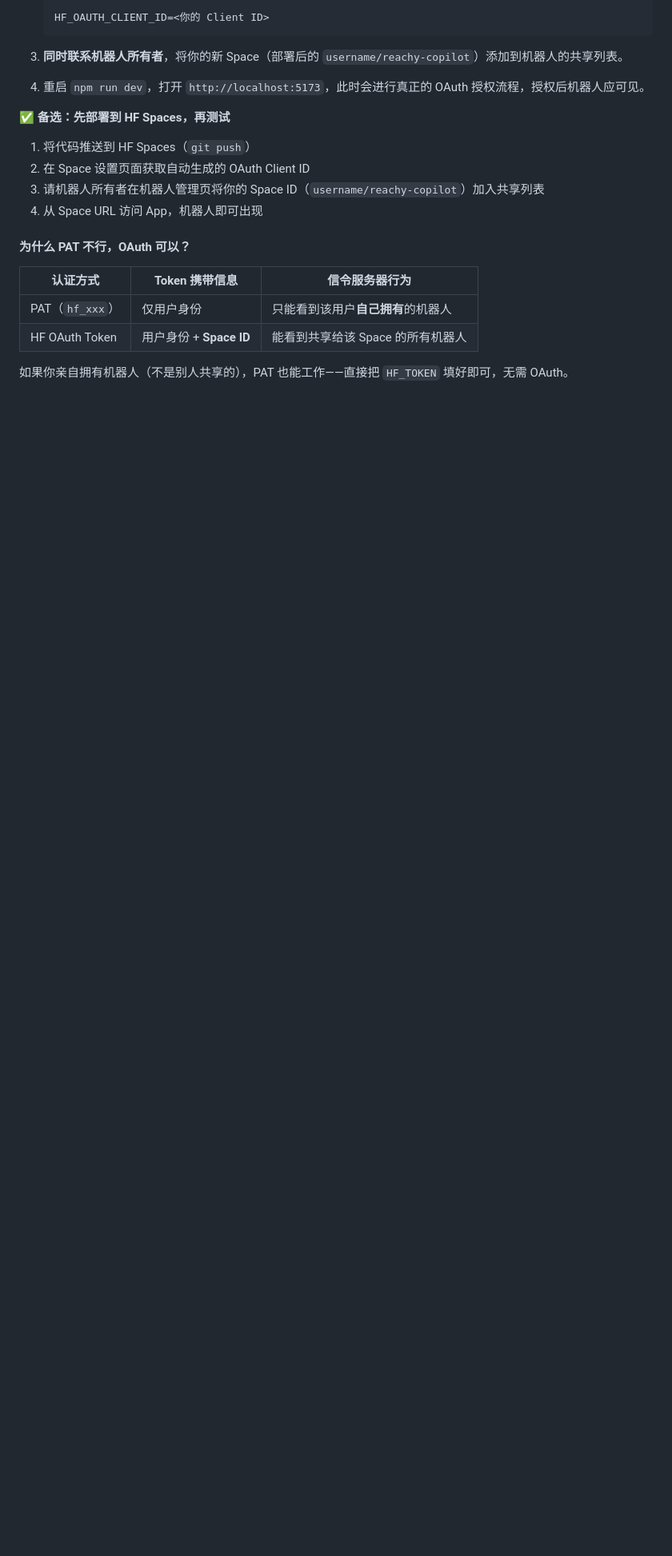
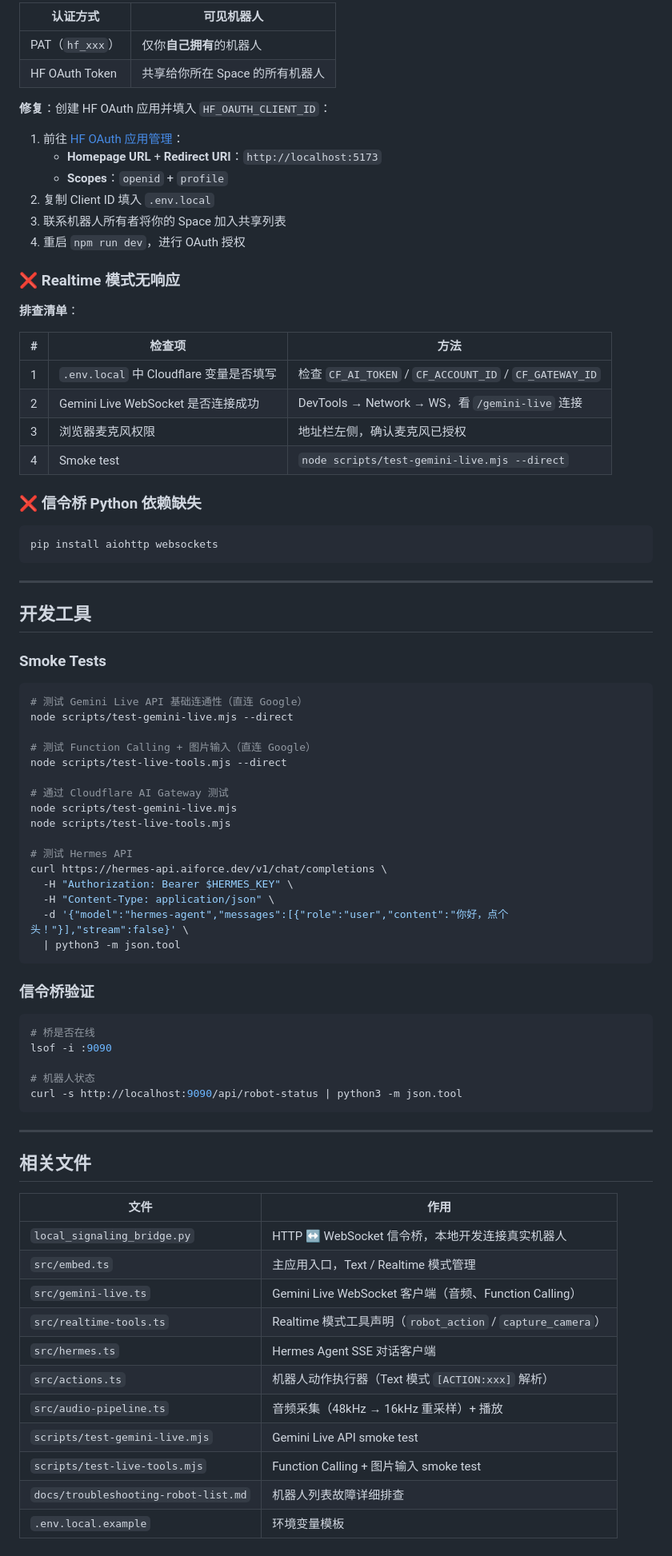
Before and after one commit to sparksun/reachy-copilot, a Markdown page: README.md, the part around one of its changes. Shown at 80% size. GitHub-like rendering; blank space fills up the shorter version.

Commit message:
docs: update installation and configuration instructions in README

````diff
--- a/README.md
+++ b/README.md
@@ -200,24 +241,84 @@ curl "https://pollen-robotics-reachy-mini-central.hf.space/api/robot-status" \
 
-   ```
-   HF_OAUTH_CLIENT_ID=<你的 Client ID>
-   ```
+| 认证方式 | 可见机器人 |
+|----------|------------|
+| PAT（`hf_xxx`）| 仅你**自己拥有**的机器人 |
+| HF OAuth Token | 共享给你所在 Space 的所有机器人 |
 
-3. **同时联系机器人所有者**，将你的新 Space（部署后的 `username/reachy-copilot`）添加到机器人的共享列表。
+**修复**：创建 HF OAuth 应用并填入 `HF_OAUTH_CLIENT_ID`：
 
-4. 重启 `npm run dev`，打开 `http://localhost:5173`，此时会进行真正的 OAuth 授权流程，授权后机器人应可见。
+1. 前往 [HF OAuth 应用管理](https://huggingface.co/settings/applications/new)：
+   - **Homepage URL** + **Redirect URI**：`http://localhost:5173`
+   - **Scopes**：`openid` + `profile`
+2. 复制 Client ID 填入 `.env.local`
+3. 联系机器人所有者将你的 Space 加入共享列表
+4. 重启 `npm run dev`，进行 OAuth 授权
 
-**✅ 备选：先部署到 HF Spaces，再测试**
+### ❌ Realtime 模式无响应
 
-1. 将代码推送到 HF Spaces（`git push`）
-2. 在 Space 设置页面获取自动生成的 OAuth Client ID
-3. 请机器人所有者在机器人管理页将你的 Space ID（`username/reachy-copilot`）加入共享列表
-4. 从 Space URL 访问 App，机器人即可出现
+**排查清单**：
 
-#### 为什么 PAT 不行，OAuth 可以？
+| # | 检查项 | 方法 |
+|---|--------|------|
+| 1 | `.env.local` 中 Cloudflare 变量是否填写 | 检查 `CF_AI_TOKEN` / `CF_ACCOUNT_ID` / `CF_GATEWAY_ID` |
+| 2 | Gemini Live WebSocket 是否连接成功 | DevTools → Network → WS，看 `/gemini-live` 连接 |
+| 3 | 浏览器麦克风权限 | 地址栏左侧，确认麦克风已授权 |
+| 4 | Smoke test | `node scripts/test-gemini-live.mjs --direct` |
 
-| 认证方式 | Token 携带信息 | 信令服务器行为 |
-|----------|---------------|--------------|
-| PAT（`hf_xxx`）| 仅用户身份 | 只能看到该用户**自己拥有**的机器人 |
-| HF OAuth Token | 用户身份 + **Space ID** | 能看到共享给该 Space 的所有机器人 |
+### ❌ 信令桥 Python 依赖缺失
 
-如果你亲自拥有机器人（不是别人共享的），PAT 也能工作——直接把 `HF_TOKEN` 填好即可，无需 OAuth。
+```bash
+pip install aiohttp websockets
+```
+
+---
+
+## 开发工具
+
+### Smoke Tests
+
+```bash
+# 测试 Gemini Live API 基础连通性（直连 Google）
+node scripts/test-gemini-live.mjs --direct
+
+# 测试 Function Calling + 图片输入（直连 Google）
+node scripts/test-live-tools.mjs --direct
+
+# 通过 Cloudflare AI Gateway 测试
+node scripts/test-gemini-live.mjs
+node scripts/test-live-tools.mjs
+
+# 测试 Hermes API
+curl https://hermes-api.aiforce.dev/v1/chat/completions \
+  -H "Authorization: Bearer $HERMES_KEY" \
+  -H "Content-Type: application/json" \
+  -d '{"model":"hermes-agent","messages":[{"role":"user","content":"你好，点个头！"}],"stream":false}' \
+  | python3 -m json.tool
+```
+
+### 信令桥验证
+
+```bash
+# 桥是否在线
+lsof -i :9090
+
+# 机器人状态
+curl -s http://localhost:9090/api/robot-status | python3 -m json.tool
+```
+
+---
+
+## 相关文件
+
+| 文件 | 作用 |
+|------|------|
+| `local_signaling_bridge.py` | HTTP ↔ WebSocket 信令桥，本地开发连接真实机器人 |
+| `src/embed.ts` | 主应用入口，Text / Realtime 模式管理 |
+| `src/gemini-live.ts` | Gemini Live WebSocket 客户端（音频、Function Calling） |
+| `src/realtime-tools.ts` | Realtime 模式工具声明（`robot_action` / `capture_camera`） |
+| `src/hermes.ts` | Hermes Agent SSE 对话客户端 |
+| `src/actions.ts` | 机器人动作执行器（Text 模式 `[ACTION:xxx]` 解析） |
+| `src/audio-pipeline.ts` | 音频采集（48kHz → 16kHz 重采样）+ 播放 |
+| `scripts/test-gemini-live.mjs` | Gemini Live API smoke test |
+| `scripts/test-live-tools.mjs` | Function Calling + 图片输入 smoke test |
+| `docs/troubleshooting-robot-list.md` | 机器人列表故障详细排查 |
+| `.env.local.example` | 环境变量模板 |
````
Also changed, not shown: other parts of README.md (+142 -101 lines).
